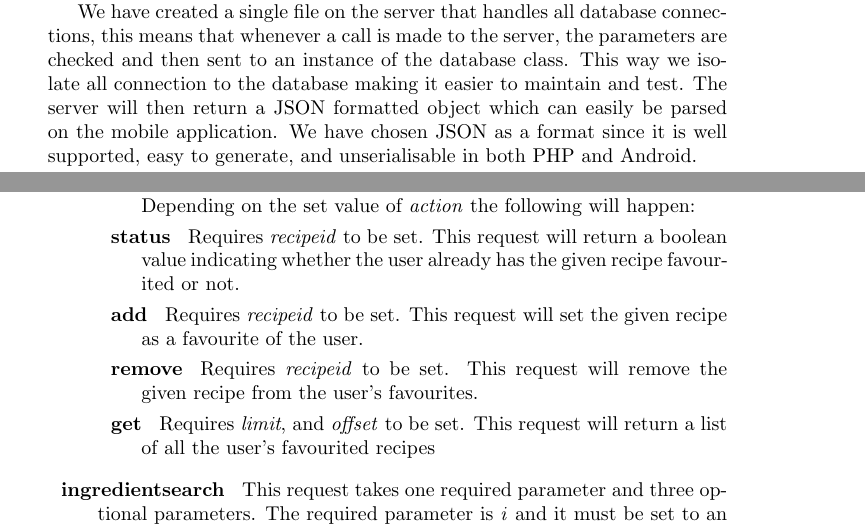
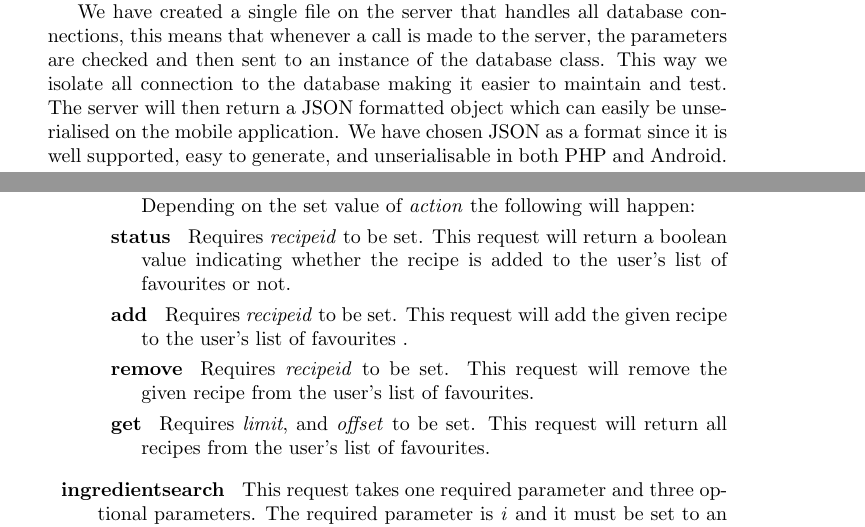
Before and after one commit to figa12/food-report, a LaTeX thesis (master.tex, which reads tex/server_implementation.tex): two parts of pages 37 and 39 of 89, joined at a grey line, cut so that both start at the same text. Compiled offline with pdfLaTeX.

Commit message:
nogle få rettelser i database.tex og server_implementation.tex

```diff
--- a/tex/server_implementation.tex
+++ b/tex/server_implementation.tex
@@ -4,7 +4,7 @@ This chapter describes how the API has been implemented on the server as well as
 
 The server is implemented as a REST API using GET parameters, this means that whenever a request is made to the server it is of the following format: $$http://figz.dk/food/lib/ingredients.php?lang=us$$ In the given example the parameter sent is \textit{lang} with the value of \textit{"us"}.
 
-We have created a single file on the server that handles all database connections, this means that whenever a call is made to the server, the parameters are checked and then sent to an instance of the database class. This way we isolate all connection to the database making it easier to maintain and test. The server will then return a \ac{json} formatted object which can easily be parsed on the mobile application. We have chosen \ac{json} as a format since it is well supported, easy to generate, and unserialisable in both PHP and Android.
+We have created a single file on the server that handles all database connections, this means that whenever a call is made to the server, the parameters are checked and then sent to an instance of the database class. This way we isolate all connection to the database making it easier to maintain and test. The server will then return a \ac{json} formatted object which can easily be unserialised on the mobile application. We have chosen \ac{json} as a format since it is well supported, easy to generate, and unserialisable in both PHP and Android.
 
 \begin{lstlisting}[language=phpstyle, caption=ingredients.php.]
 require_once('DB.php');
@@ -78,10 +78,10 @@ In \autoref{lst:jsonResult} it is worth noticing that the result is an array of
 \begin{description}
 \item[action] must be set to one of four things: \textit{status}, \textit{add}, \textit{remove}, and \textit{get}. \textit{hash} must be set to the SHA-256 hashed value of the users email.
 Depending on the set value of \textit{action} the following will happen:
-\item[status] Requires \textit{recipeid} to be set. This request will return a boolean value indicating whether the user already has the given recipe favourited or not.
-\item[add] Requires \textit{recipeid} to be set. This request will set the given recipe as a favourite of the user.
-\item[remove] Requires \textit{recipeid} to be set. This request will remove the given recipe from the user's favourites.
-\item[get] Requires \textit{limit}, and \textit{offset} to be set. This request will return a list of all the user's favourited recipes
+\item[status] Requires \textit{recipeid} to be set. This request will return a boolean value indicating whether the recipe is added to the user's list of favourites or not.
+\item[add] Requires \textit{recipeid} to be set. This request will add the given recipe to the user's list of favourites .
+\item[remove] Requires \textit{recipeid} to be set. This request will remove the given recipe from the user's list of favourites.
+\item[get] Requires \textit{limit}, and \textit{offset} to be set. This request will return all recipes from the user's list of favourites.
 \end{description}
 
 \item[ingredientsearch] This request takes one required parameter and three optional parameters. The required parameter is \textit{i} and it must be set to an array of ingredient ids. The optional parameters are: \textit{lang}, \textit{limit}, and \textit{offset}. The request will return an array of partial recipes. A partial recipe consists of the recipe id, name, and image name.
```
Also changed, not shown: tex/database.tex (+1 -1 lines), tex/server_implementation.tex (4 more changed lines).
